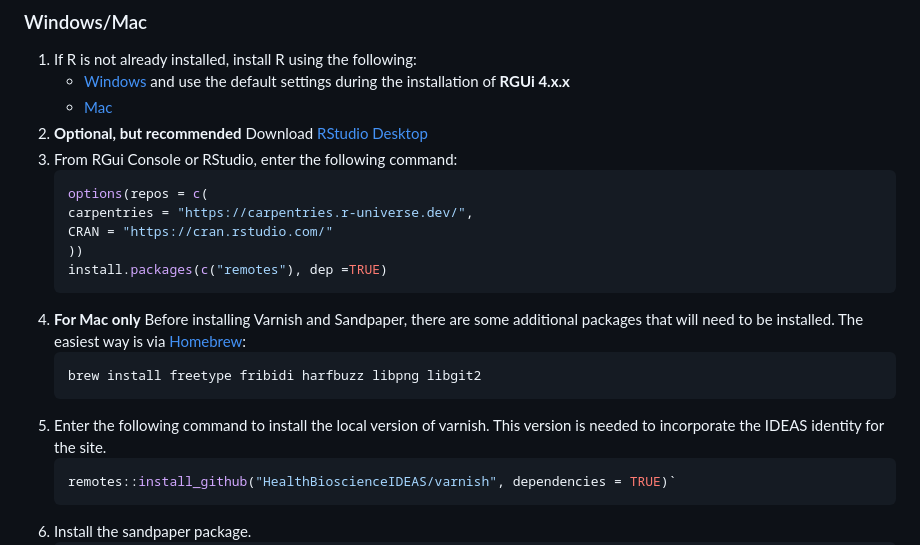
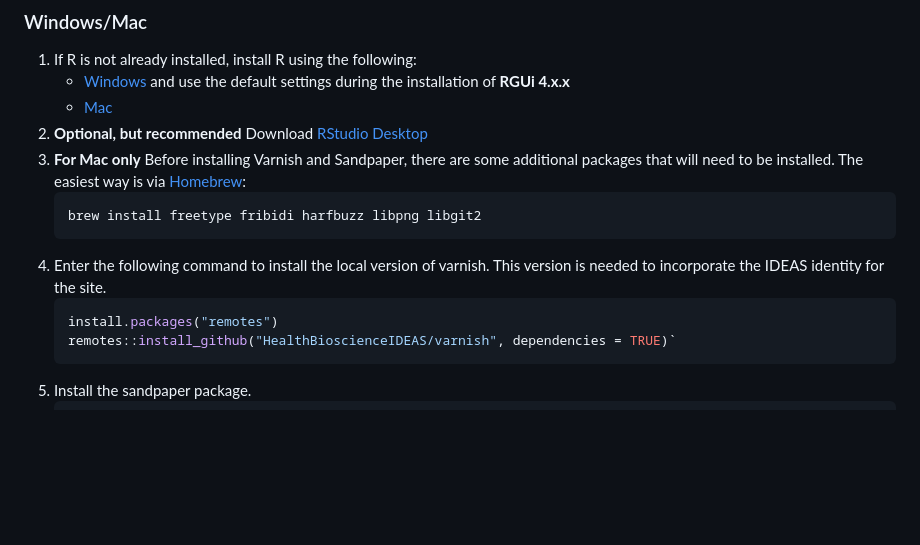
Before and after one commit to HealthBioscienceIDEAS/Medical-Image-Registration-Short-Course, a Markdown page: _setting_up/README.md, the part around the change. Rendered like a GitHub page; blank space fills up the shorter version.

Commit message:
Update _setting_up/README.md
Co-authored-by: Milan Malfait <38256462+milanmlft@users.noreply.github.com>

````diff
--- a/_setting_up/README.md
+++ b/_setting_up/README.md
@@ -6,14 +6,6 @@
    * [Windows](https://cran.r-project.org/bin/windows/base/) and use the default settings during the installation of **RGUi 4.x.x**
    * [Mac](https://cran.r-project.org/bin/macosx/)
 1. **Optional, but recommended** Download [RStudio Desktop](https://posit.co/download/rstudio-desktop/)
-1. From RGui Console or RStudio, enter the following command:
-   ```r
-   options(repos = c(
-   carpentries = "https://carpentries.r-universe.dev/",
-   CRAN = "https://cran.rstudio.com/"
-   ))
-   install.packages(c("remotes"), dep =TRUE)
-   ```
 1. **For Mac only** Before installing Varnish and Sandpaper, there are some
 additional packages that will need to be installed. The easiest way is via
 [Homebrew](https://brew.sh/):
@@ -23,6 +15,7 @@ additional packages that will need to be installed. The easiest way is via
 1. Enter the following command to install the local version of varnish. This
 version is needed to incorporate the IDEAS identity for the site.
    ```r
+   install.packages("remotes")
    remotes::install_github("HealthBioscienceIDEAS/varnish", dependencies = TRUE)`
    ```
 1. Install the sandpaper package.
````
